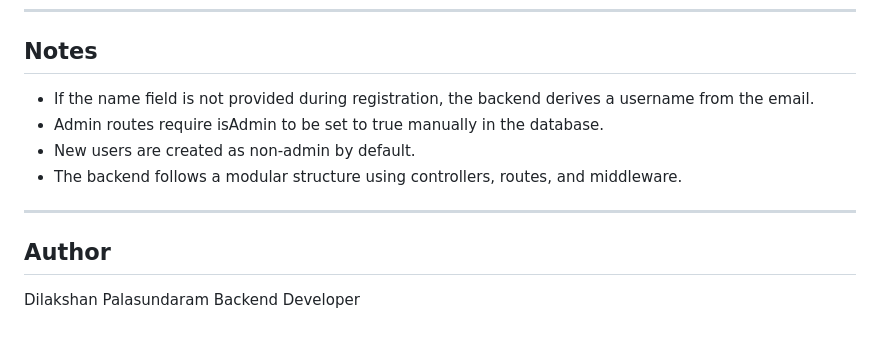
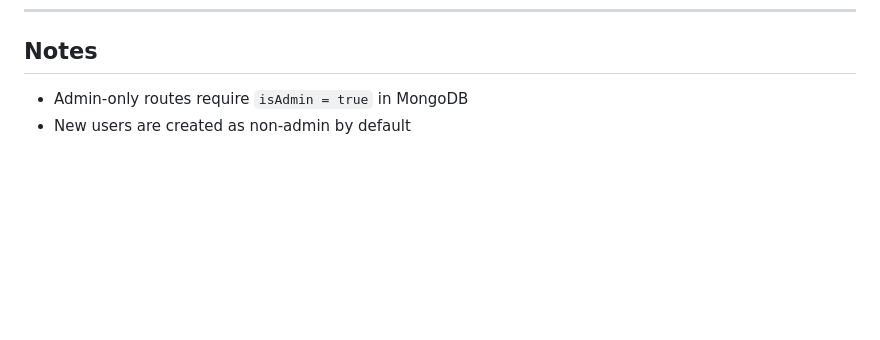
Before and after one commit to theachchu/arkade-ecommerce, a Markdown page: README.md, the part around one of its changes. GitHub-like rendering; blank space fills up the shorter version.

```diff
--- a/README.md
+++ b/README.md
@@ -184,14 +177,5 @@ Verified functionality includes:
 
 ## Notes
 
-- If the name field is not provided during registration, the backend derives a username from the email.
-- Admin routes require isAdmin to be set to true manually in the database.
-- New users are created as non-admin by default.
-- The backend follows a modular structure using controllers, routes, and middleware.
-
----
-
-## Author
-
-Dilakshan Palasundaram
-Backend Developer
+- Admin-only routes require `isAdmin = true` in MongoDB
+- New users are created as non-admin by default
```
Also changed, not shown: other parts of README.md (+56 -63 lines).
